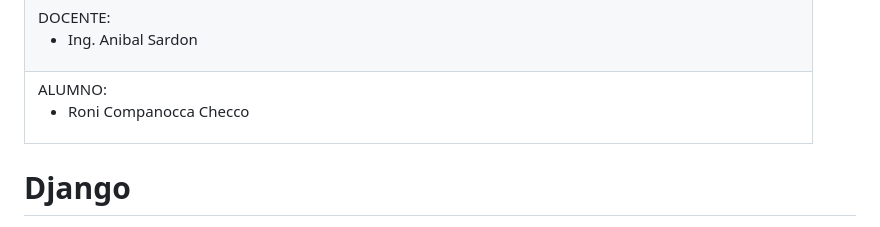
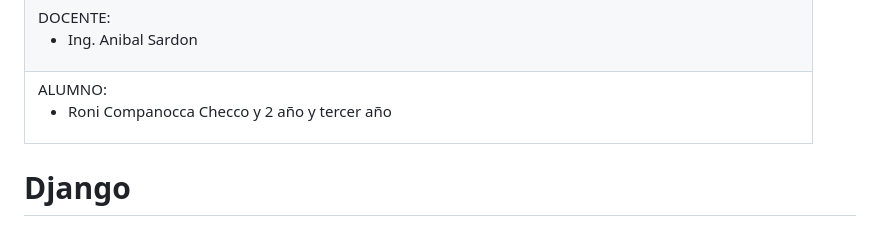
Before and after one commit to RONI-COMPANOCCA-CHECCO/Laboratorio5Pweb2, a Markdown page: README.md, the part around the change. Drawn GitHub-style.

```diff
--- a/README.md
+++ b/README.md
@@ -60,7 +60,7 @@
 </<tr>
 <tr><td colspan="6">ALUMNO:
 <ul>
-<li>Roni Companocca Checco</li>
+<li>Roni Companocca Checco y 2 año y tercer año</li>
 </ul>
 </td>
 </<tr>
```
